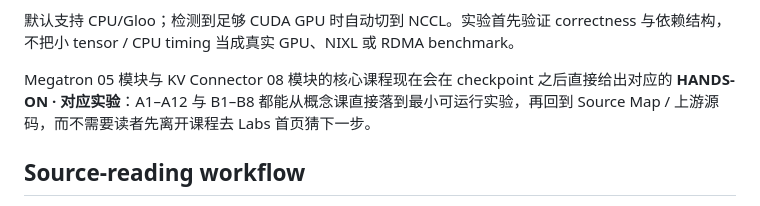
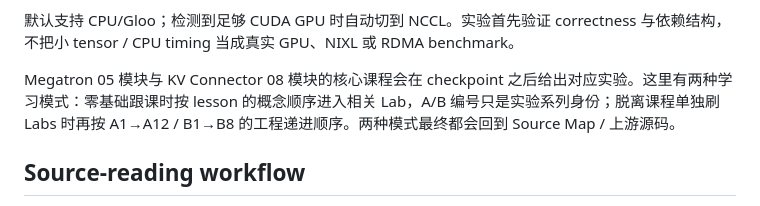
Before and after one commit to LeonaKaka/aiinfra, a Markdown page: README.md, the part around the change. GitHub-like rendering.

Commit message:
Document course-synced and standalone lab modes

```diff
--- a/README.md
+++ b/README.md
@@ -53,7 +53,7 @@
 
 默认支持 CPU/Gloo；检测到足够 CUDA GPU 时自动切到 NCCL。实验首先验证 correctness 与依赖结构，不把小 tensor / CPU timing 当成真实 GPU、NIXL 或 RDMA benchmark。
 
-Megatron 05 模块与 KV Connector 08 模块的核心课程现在会在 checkpoint 之后直接给出对应的 **HANDS-ON · 对应实验**：A1–A12 与 B1–B8 都能从概念课直接落到最小可运行实验，再回到 Source Map / 上游源码，而不需要读者先离开课程去 Labs 首页猜下一步。
+Megatron 05 模块与 KV Connector 08 模块的核心课程会在 checkpoint 之后给出对应实验。这里有两种学习模式：零基础跟课时按 lesson 的概念顺序进入相关 Lab，A/B 编号只是实验系列身份；脱离课程单独刷 Labs 时再按 A1→A12 / B1→B8 的工程递进顺序。两种模式最终都会回到 Source Map / 上游源码。
 
 ## Source-reading workflow
 
```
